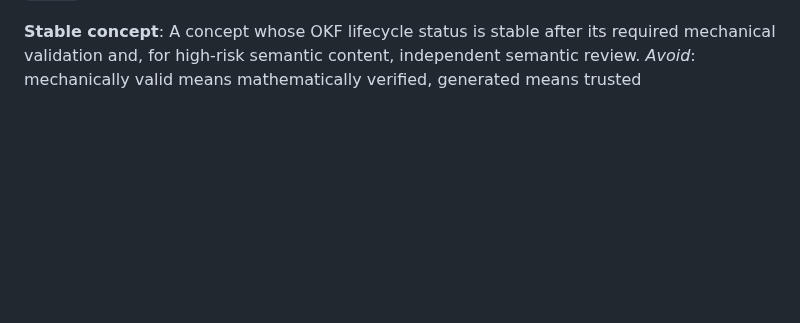
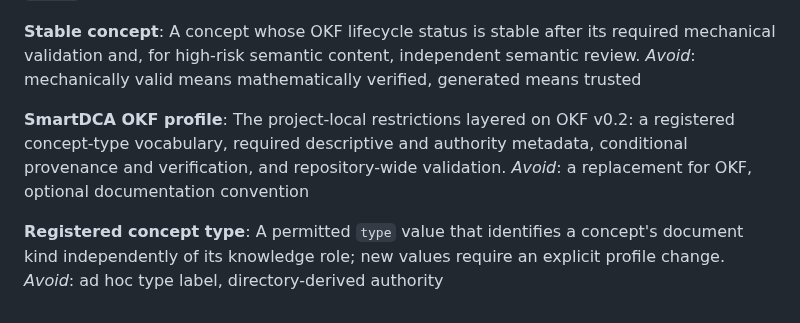
Before and after one commit to razvan-tanase/SmartDCA-Research, a Markdown page: CONTEXT.md, the part around the change. GitHub-like rendering; blank space fills up the shorter version.

Commit message:
Define SmartDCA OKF profile vocabulary

```diff
--- a/CONTEXT.md
+++ b/CONTEXT.md
@@ -117,3 +117,11 @@ _Avoid_: using `type`, `status`, directory location, or verification tier as a s
 **Stable concept**:
 A concept whose OKF lifecycle status is stable after its required mechanical validation and, for high-risk semantic content, independent semantic review.
 _Avoid_: mechanically valid means mathematically verified, generated means trusted
+
+**SmartDCA OKF profile**:
+The project-local restrictions layered on OKF v0.2: a registered concept-type vocabulary, required descriptive and authority metadata, conditional provenance and verification, and repository-wide validation.
+_Avoid_: a replacement for OKF, optional documentation convention
+
+**Registered concept type**:
+A permitted `type` value that identifies a concept's document kind independently of its knowledge role; new values require an explicit profile change.
+_Avoid_: ad hoc type label, directory-derived authority
```
